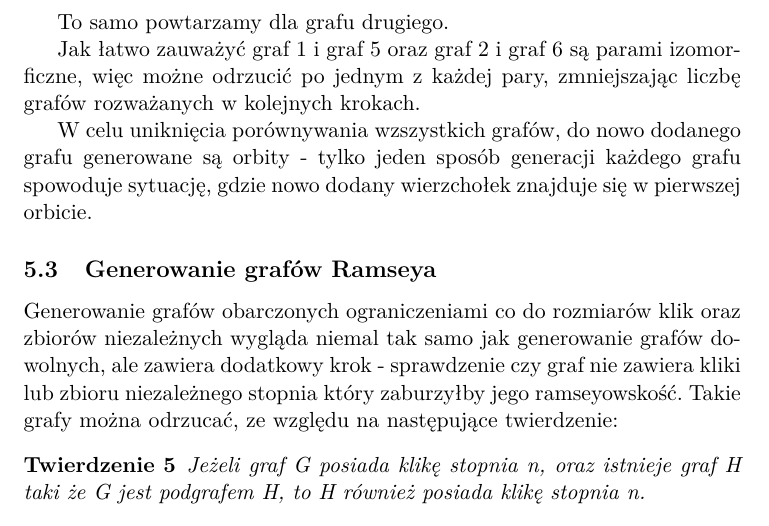
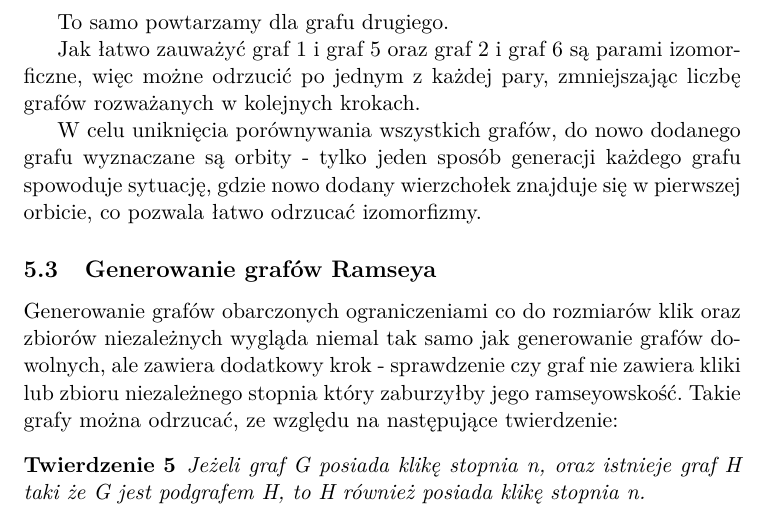
Before and after one commit to Uruael/Ramsey-Number-R-4-5-, a LaTeX document (part2.tex): part of page 12 of 17, cut so that both start at the same text. Compiled offline with pdfLaTeX.

Commit message:
Orbity jeszcze 2 słowa

```diff
--- a/part2.tex
+++ b/part2.tex
@@ -424,7 +424,7 @@ To samo powtarzamy dla grafu drugiego.
 
 Jak łatwo zauważyć graf 1 i graf 5 oraz graf 2 i graf 6 są parami izomorficzne, więc możne odrzucić po jednym z każdej pary, zmniejszając liczbę grafów rozważanych w kolejnych krokach.
 
-W celu uniknięcia porównywania wzszystkich grafów, do nowo dodanego grafu generowane są orbity - tylko jeden sposób generacji każdego grafu spowoduje sytuację, gdzie nowo dodany wierzchołek znajduje się w pierwszej orbicie.
+W celu uniknięcia porównywania wszystkich grafów, do nowo dodanego grafu wyznaczane są orbity - tylko jeden sposób generacji każdego grafu spowoduje sytuację, gdzie nowo dodany wierzchołek znajduje się w pierwszej orbicie, co pozwala łatwo odrzucać izomorfizmy.
 
    \subsection{Generowanie grafów Ramseya}
    Generowanie grafów obarczonych ograniczeniami co do rozmiarów klik oraz zbiorów niezależnych wygląda niemal tak samo jak generowanie grafów dowolnych,
```
